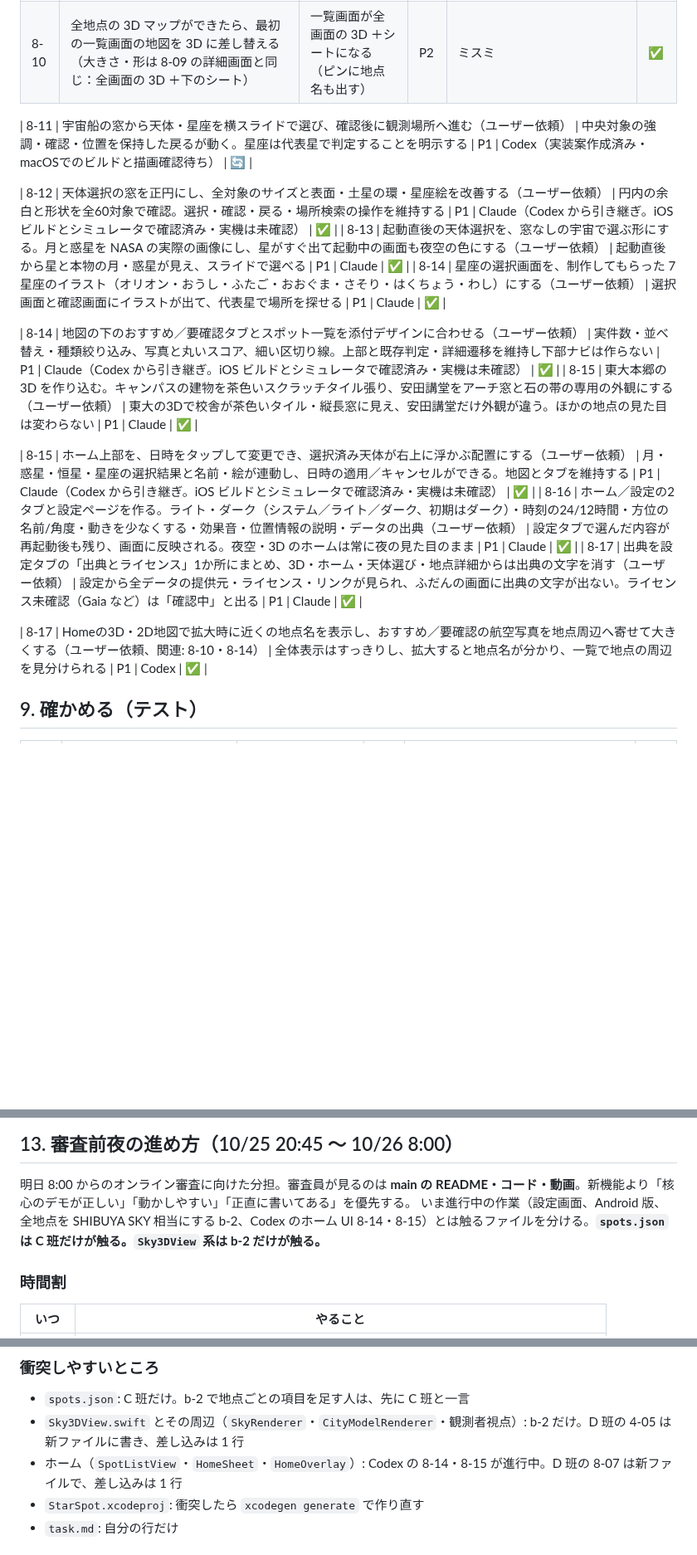
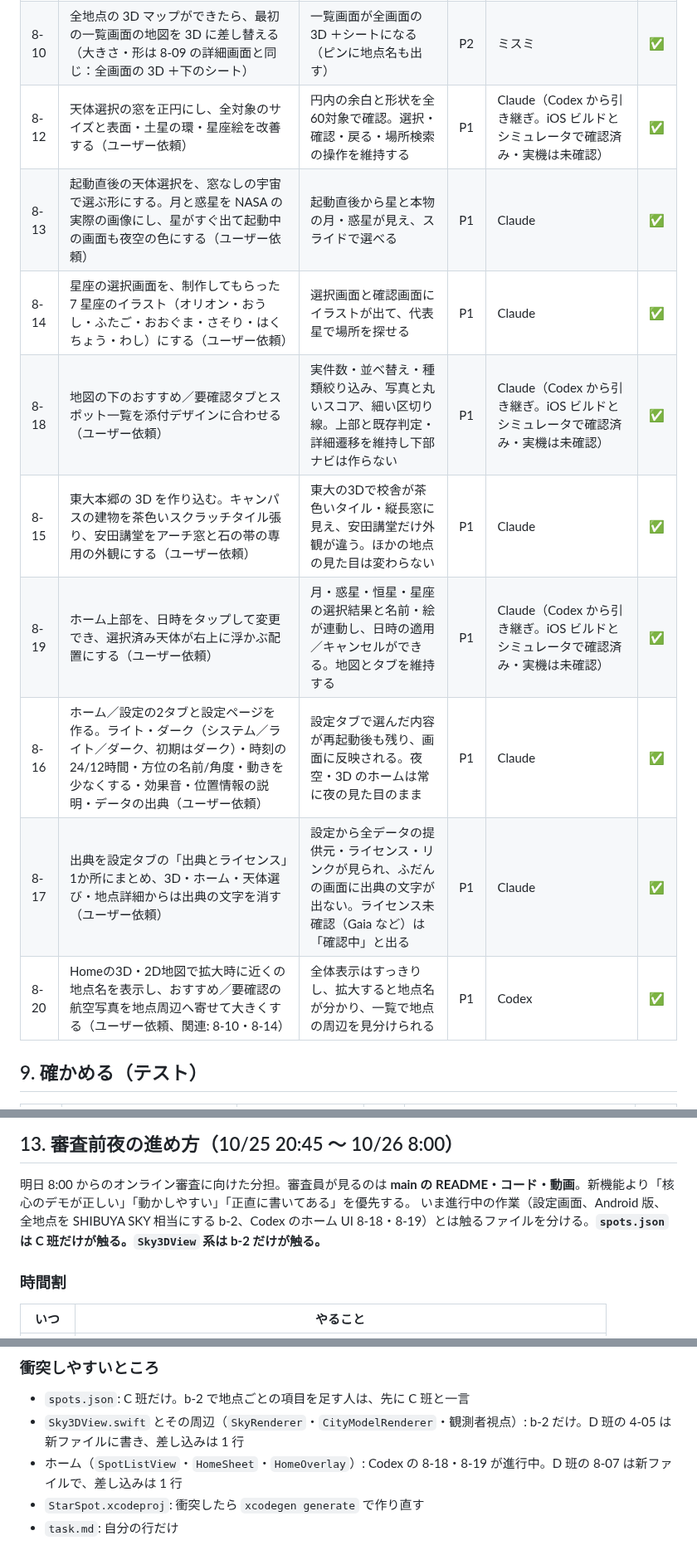
Before and after one commit to jphacks/tkb_2635, a Markdown page: task.md, 3 parts joined by grey strips. Shown at 83% size. Drawn GitHub-style; blank space fills up the shorter version.

Commit message:
task.md の 8 章の表の崩れを直し、8-11 を消して重複した番号を振り直す
Co-Authored-By: Claude Fable 5.1 <noreply@anthropic.com>

```diff
--- a/task.md
+++ b/task.md
@@ -157,21 +157,15 @@
 | 8-08 | 読み上げ（VoiceOver）・文字の大きさの変更に対応する | 大きな文字でも崩れない | P2 | Claude（固定の小さい文字を文字サイズ設定に追従・既存のラベルは点検済み／大きい文字と VoiceOver の実操作は未確認） | 🔄 |
 | 8-09 | 詳細画面を作り変える：3D を画面いっぱいに出し、時刻スライダーを小さくして上部に重ね、ほかの情報は下から引き上げる3段階のシートに入れる | 3D の上にシートが重なり、引き上げると判定・施設情報が見られる | P1 | Claude | ✅ |
 | 8-10 | 全地点の 3D マップができたら、最初の一覧画面の地図を 3D に差し替える（大きさ・形は 8-09 の詳細画面と同じ：全画面の 3D ＋下のシート） | 一覧画面が全画面の 3D ＋シートになる（ピンに地点名も出す） | P2 | ミスミ | ✅ |
-
-| 8-11 | 宇宙船の窓から天体・星座を横スライドで選び、確認後に観測場所へ進む（ユーザー依頼） | 中央対象の強調・確認・位置を保持した戻るが動く。星座は代表星で判定することを明示する | P1 | Codex（実装案作成済み・macOSでのビルドと描画確認待ち） | 🔄 |
-
 | 8-12 | 天体選択の窓を正円にし、全対象のサイズと表面・土星の環・星座絵を改善する（ユーザー依頼） | 円内の余白と形状を全60対象で確認。選択・確認・戻る・場所検索の操作を維持する | P1 | Claude（Codex から引き継ぎ。iOS ビルドとシミュレータで確認済み・実機は未確認） | ✅ |
 | 8-13 | 起動直後の天体選択を、窓なしの宇宙で選ぶ形にする。月と惑星を NASA の実際の画像にし、星がすぐ出て起動中の画面も夜空の色にする（ユーザー依頼） | 起動直後から星と本物の月・惑星が見え、スライドで選べる | P1 | Claude | ✅ |
 | 8-14 | 星座の選択画面を、制作してもらった 7 星座のイラスト（オリオン・おうし・ふたご・おおぐま・さそり・はくちょう・わし）にする（ユーザー依頼） | 選択画面と確認画面にイラストが出て、代表星で場所を探せる | P1 | Claude | ✅ |
-
-| 8-14 | 地図の下のおすすめ／要確認タブとスポット一覧を添付デザインに合わせる（ユーザー依頼） | 実件数・並べ替え・種類絞り込み、写真と丸いスコア、細い区切り線。上部と既存判定・詳細遷移を維持し下部ナビは作らない | P1 | Claude（Codex から引き継ぎ。iOS ビルドとシミュレータで確認済み・実機は未確認） | ✅ |
+| 8-18 | 地図の下のおすすめ／要確認タブとスポット一覧を添付デザインに合わせる（ユーザー依頼） | 実件数・並べ替え・種類絞り込み、写真と丸いスコア、細い区切り線。上部と既存判定・詳細遷移を維持し下部ナビは作らない | P1 | Claude（Codex から引き継ぎ。iOS ビルドとシミュレータで確認済み・実機は未確認） | ✅ |
 | 8-15 | 東大本郷の 3D を作り込む。キャンパスの建物を茶色いスクラッチタイル張り、安田講堂をアーチ窓と石の帯の専用の外観にする（ユーザー依頼） | 東大の3Dで校舎が茶色いタイル・縦長窓に見え、安田講堂だけ外観が違う。ほかの地点の見た目は変わらない | P1 | Claude | ✅ |
-
-| 8-15 | ホーム上部を、日時をタップして変更でき、選択済み天体が右上に浮かぶ配置にする（ユーザー依頼） | 月・惑星・恒星・星座の選択結果と名前・絵が連動し、日時の適用／キャンセルができる。地図とタブを維持する | P1 | Claude（Codex から引き継ぎ。iOS ビルドとシミュレータで確認済み・実機は未確認） | ✅ |
+| 8-19 | ホーム上部を、日時をタップして変更でき、選択済み天体が右上に浮かぶ配置にする（ユーザー依頼） | 月・惑星・恒星・星座の選択結果と名前・絵が連動し、日時の適用／キャンセルができる。地図とタブを維持する | P1 | Claude（Codex から引き継ぎ。iOS ビルドとシミュレータで確認済み・実機は未確認） | ✅ |
 | 8-16 | ホーム／設定の2タブと設定ページを作る。ライト・ダーク（システム／ライト／ダーク、初期はダーク）・時刻の24/12時間・方位の名前/角度・動きを少なくする・効果音・位置情報の説明・データの出典（ユーザー依頼） | 設定タブで選んだ内容が再起動後も残り、画面に反映される。夜空・3D のホームは常に夜の見た目のまま | P1 | Claude | ✅ |
 | 8-17 | 出典を設定タブの「出典とライセンス」1か所にまとめ、3D・ホーム・天体選び・地点詳細からは出典の文字を消す（ユーザー依頼） | 設定から全データの提供元・ライセンス・リンクが見られ、ふだんの画面に出典の文字が出ない。ライセンス未確認（Gaia など）は「確認中」と出る | P1 | Claude | ✅ |
-
-| 8-17 | Homeの3D・2D地図で拡大時に近くの地点名を表示し、おすすめ／要確認の航空写真を地点周辺へ寄せて大きくする（ユーザー依頼、関連: 8-10・8-14） | 全体表示はすっきりし、拡大すると地点名が分かり、一覧で地点の周辺を見分けられる | P1 | Codex | ✅ |
+| 8-20 | Homeの3D・2D地図で拡大時に近くの地点名を表示し、おすすめ／要確認の航空写真を地点周辺へ寄せて大きくする（ユーザー依頼、関連: 8-10・8-14） | 全体表示はすっきりし、拡大すると地点名が分かり、一覧で地点の周辺を見分けられる | P1 | Codex | ✅ |
 
 ## 9. 確かめる（テスト）
 
@@ -309,7 +303,7 @@
 ## 13. 審査前夜の進め方（10/25 20:45 〜 10/26 8:00）
 
 明日 8:00 からのオンライン審査に向けた分担。審査員が見るのは **main の README・コード・動画**。新機能より「核心のデモが正しい」「動かしやすい」「正直に書いてある」を優先する。
-いま進行中の作業（設定画面、Android 版、全地点を SHIBUYA SKY 相当にする b-2、Codex のホーム UI 8-14・8-15）とは触るファイルを分ける。**`spots.json` は C 班だけが触る。`Sky3DView` 系は b-2 だけが触る。**
+いま進行中の作業（設定画面、Android 版、全地点を SHIBUYA SKY 相当にする b-2、Codex のホーム UI 8-18・8-19）とは触るファイルを分ける。**`spots.json` は C 班だけが触る。`Sky3DView` 系は b-2 だけが触る。**
 
 ### 時間割
 
@@ -355,7 +349,7 @@
 
 - `spots.json`: C 班だけ。b-2 で地点ごとの項目を足す人は、先に C 班と一言
 - `Sky3DView.swift` とその周辺（`SkyRenderer`・`CityModelRenderer`・観測者視点）: b-2 だけ。D 班の 4-05 は新ファイルに書き、差し込みは 1 行
-- ホーム（`SpotListView`・`HomeSheet`・`HomeOverlay`）: Codex の 8-14・8-15 が進行中。D 班の 8-07 は新ファイルで、差し込みは 1 行
+- ホーム（`SpotListView`・`HomeSheet`・`HomeOverlay`）: Codex の 8-18・8-19 が進行中。D 班の 8-07 は新ファイルで、差し込みは 1 行
 - `StarSpot.xcodeproj`: 衝突したら `xcodegen generate` で作り直す
 - `task.md`: 自分の行だけ
 
```
